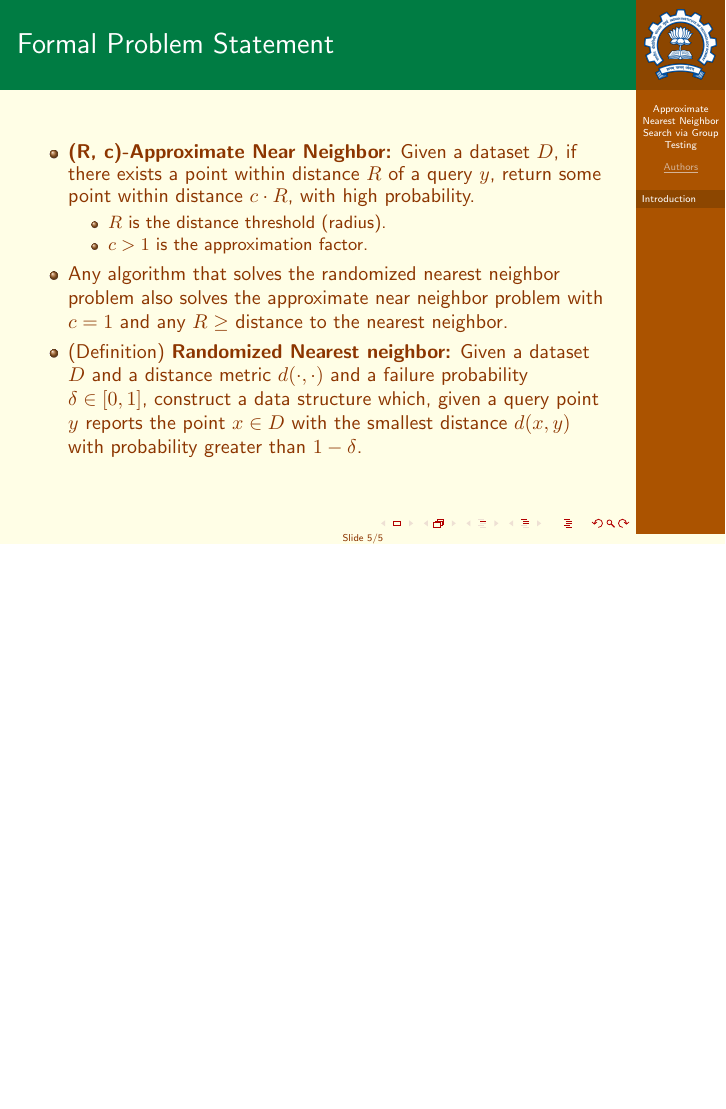
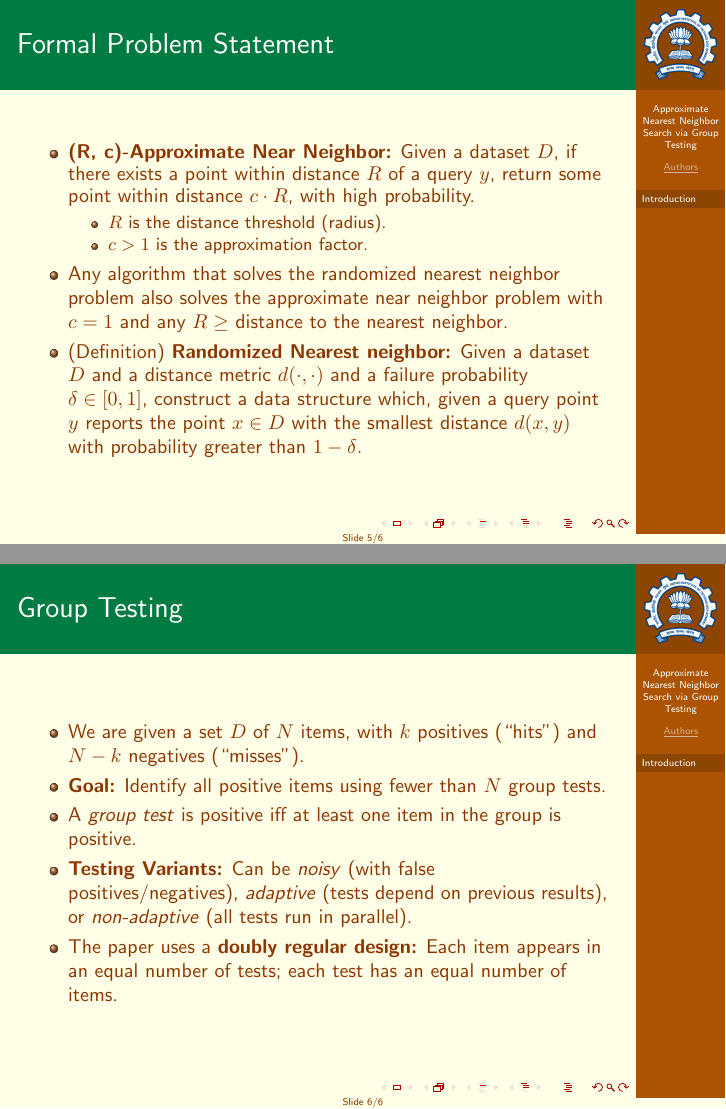
Before and after one commit to sakshamrathi21/Approximate-Nearest-Neighbor-Search-via-Group-Testing, LaTeX slides (documentation/presentation.tex): page 5 of 5 before the commit and pages 5 and 6 of 6 after it, the two joined at a grey line, the shorter picture padded with empty space. Compiled offline with pdfLaTeX.

Commit message:
report-init

```diff
--- a/documentation/presentation.tex
+++ b/documentation/presentation.tex
@@ -111,7 +111,15 @@
 	\end{itemize}
 \end{frame}
 
-
+\begin{frame}{Group Testing}
+	\begin{itemize}
+		\item We are given a set $D$ of $N$ items, with $k$ positives (“hits”) and $N-k$ negatives (“misses”).
+		\item \textbf{Goal:} Identify all positive items using fewer than $N$ group tests.
+		\item A \textit{group test} is positive iff at least one item in the group is positive.
+		\item \textbf{Testing Variants:} Can be \textit{noisy} (with false positives/negatives), \textit{adaptive} (tests depend on previous results), or \textit{non-adaptive} (all tests run in parallel).
+		\item The paper uses a \textbf{doubly regular design:} Each item appears in an equal number of tests; each test has an equal number of items.
+	\end{itemize}
+\end{frame}
 
 
 
```
Also changed, not shown: documentation/presentation.pdf.
